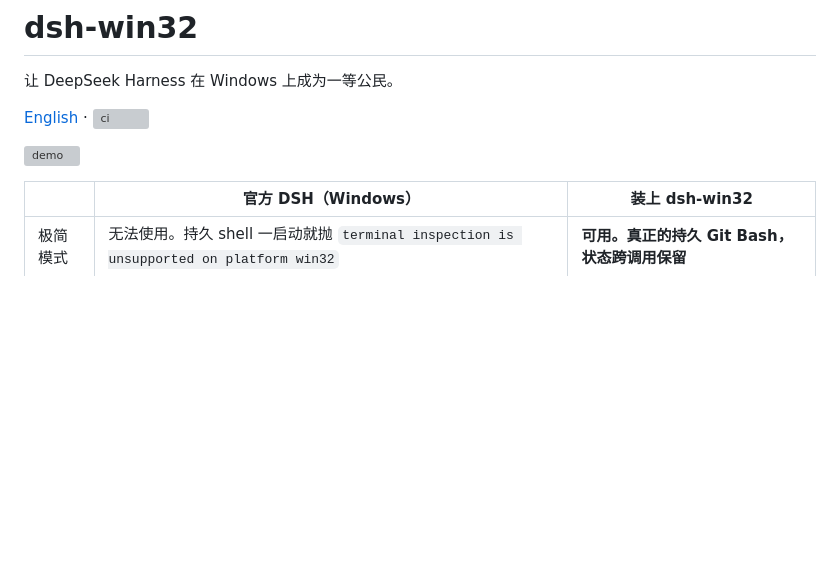
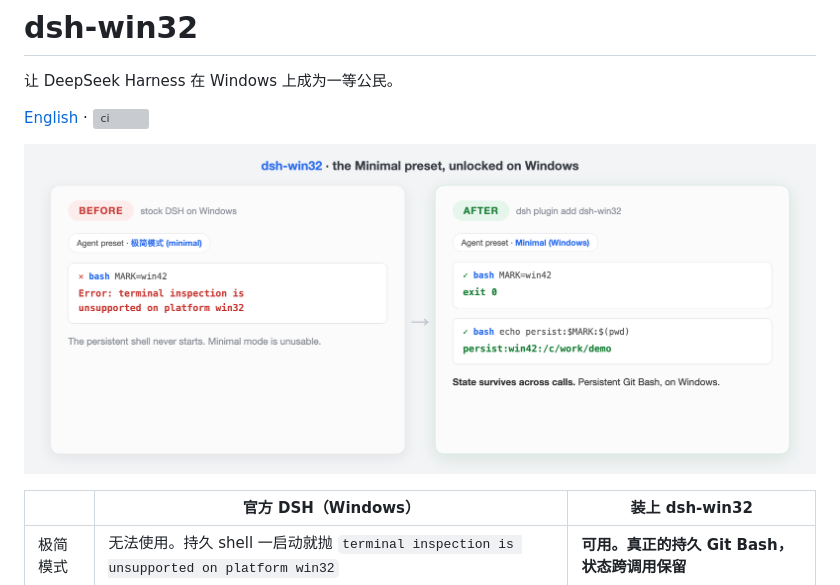
Before and after one commit to sjh9714/dsh-win32, a Markdown page: README.zh.md, the part around the change. Drawn GitHub-style; pictures changed too: assets/hero.png (added); blank space fills up the shorter version; grey boxes are pictures that could not be loaded.

```diff
--- a/README.zh.md
+++ b/README.zh.md
@@ -4,7 +4,7 @@
 
 [English](./README.md) · [![ci](https://github.com/sjh9714/dsh-win32/actions/workflows/ci.yml/badge.svg)](https://github.com/sjh9714/dsh-win32/actions/workflows/ci.yml)
 
-![demo](./assets/demo.gif)
+![before and after](./assets/hero.png)
 
 | | 官方 DSH（Windows） | 装上 dsh-win32 |
 |---|---|---|
```
Also changed, not shown: README.md (+1 -1 lines), 2 other files.
